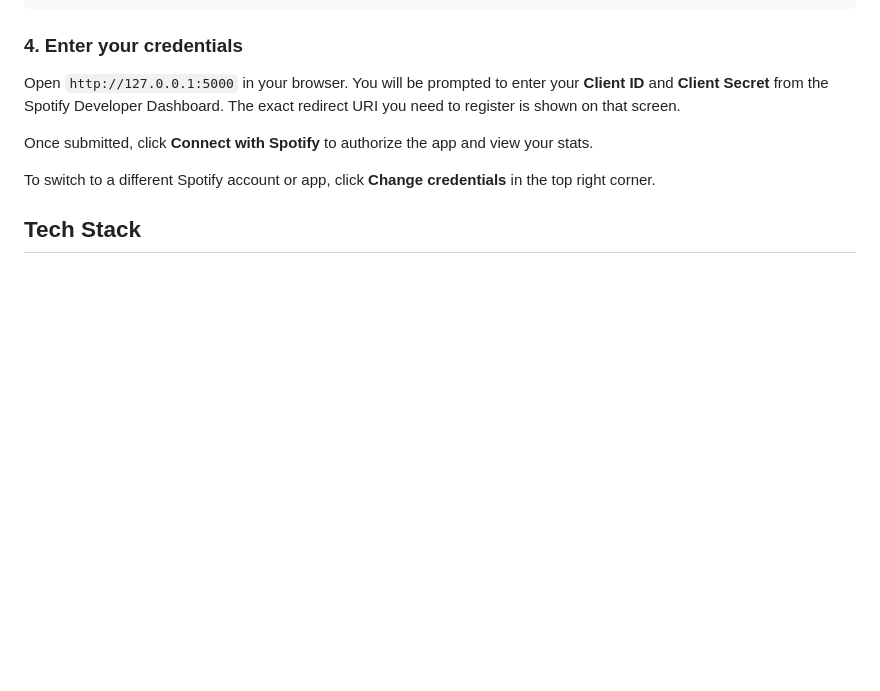
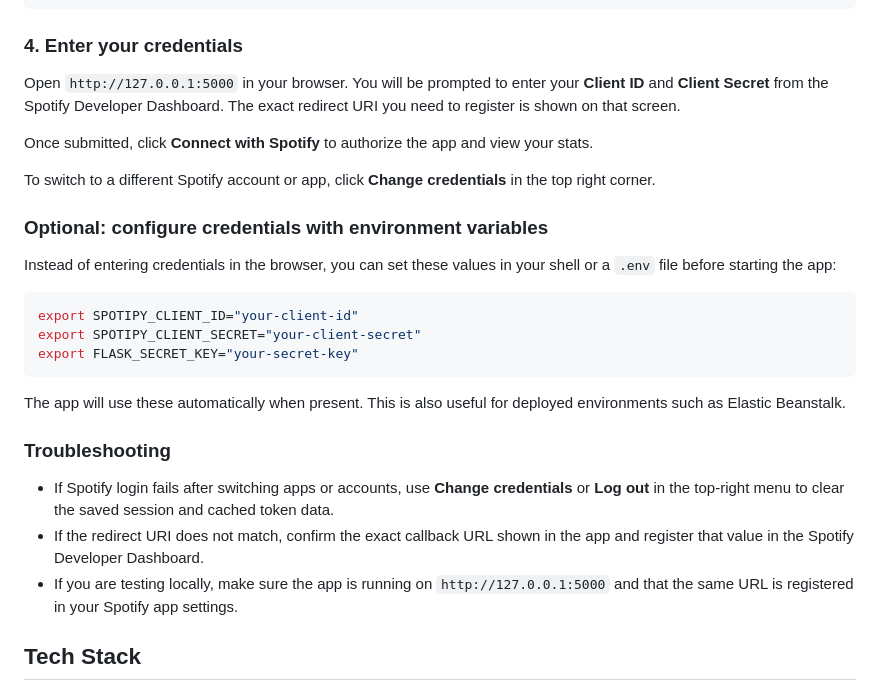
Before and after one commit to bassandrew35/SpotifyData, a Markdown page: README.md, the part around the change. Drawn GitHub-style; blank space fills up the shorter version.

````diff
--- a/README.md
+++ b/README.md
@@ -39,6 +39,24 @@ Once submitted, click **Connect with Spotify** to authorize the app and view you
 
 To switch to a different Spotify account or app, click **Change credentials** in the top right corner.
 
+### Optional: configure credentials with environment variables
+
+Instead of entering credentials in the browser, you can set these values in your shell or a `.env` file before starting the app:
+
+```bash
+export SPOTIPY_CLIENT_ID="your-client-id"
+export SPOTIPY_CLIENT_SECRET="your-client-secret"
+export FLASK_SECRET_KEY="your-secret-key"
+```
+
+The app will use these automatically when present. This is also useful for deployed environments such as Elastic Beanstalk.
+
+### Troubleshooting
+
+- If Spotify login fails after switching apps or accounts, use **Change credentials** or **Log out** in the top-right menu to clear the saved session and cached token data.
+- If the redirect URI does not match, confirm the exact callback URL shown in the app and register that value in the Spotify Developer Dashboard.
+- If you are testing locally, make sure the app is running on `http://127.0.0.1:5000` and that the same URL is registered in your Spotify app settings.
+
 ## Tech Stack
 
 - **Backend:** Python, Flask, Spotipy
````
